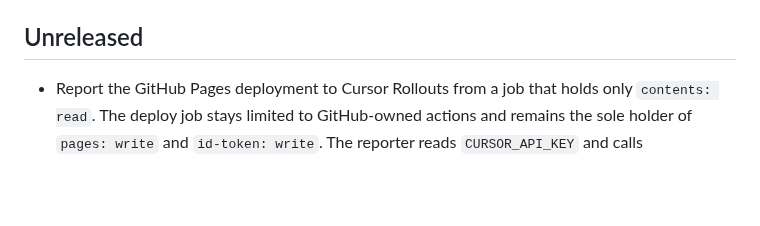
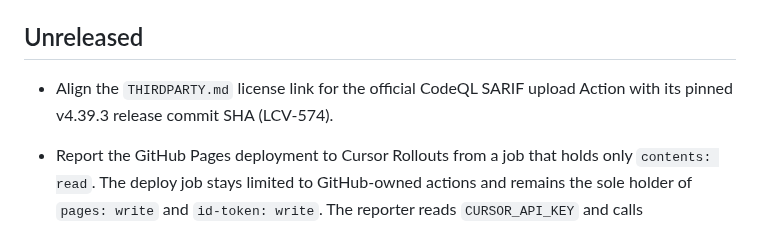
Before and after one commit to lcv-leo/lcv-leo, a Markdown page: CHANGELOG.md, the part around the change. Rendered like a GitHub page; blank space fills up the shorter version.

```diff
--- a/CHANGELOG.md
+++ b/CHANGELOG.md
@@ -10,6 +10,9 @@ or a numbered artifact. Entries are grouped by date rather than semantic
 version. Dates are written `DD/MM/AAAA` in Brasília time (UTC−03:00).
 
 ## Unreleased
+
+- Align the `THIRDPARTY.md` license link for the official CodeQL SARIF upload
+  Action with its pinned v4.39.3 release commit SHA (LCV-574).
 
 - Report the GitHub Pages deployment to Cursor Rollouts from a job that holds
   only `contents: read`. The deploy job stays limited to GitHub-owned actions
```
Also changed, not shown: THIRDPARTY.md (+1 -1 lines).
